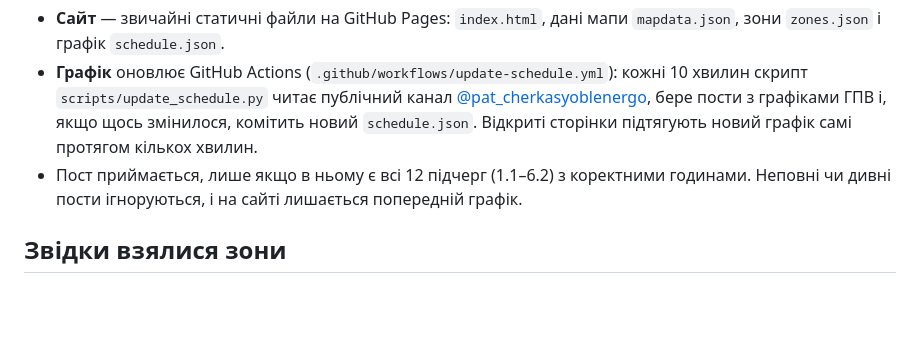
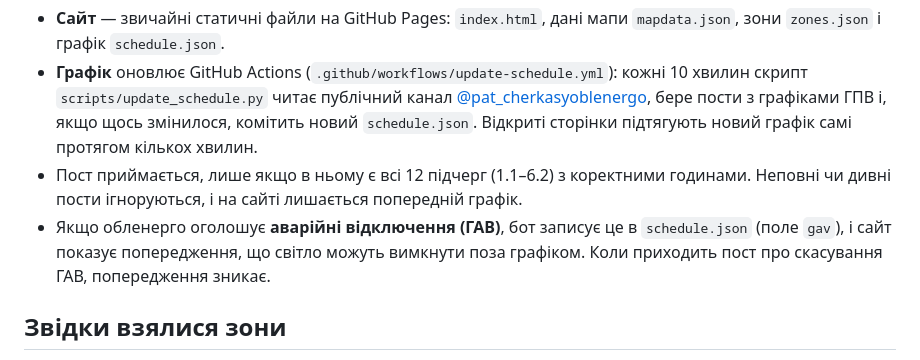
Before and after one commit to eugenethefanciest/svitlo-cherkasy, a Markdown page: README.md, the part around the change. GitHub-like rendering; blank space fills up the shorter version.

Commit message:
README: про ГАВ
Co-Authored-By: Claude Opus 5.5 <noreply@anthropic.com>
Claude-Session: https://claude.ai/code/session_01PeQfk8y3SofjqgBj213RM2

```diff
--- a/README.md
+++ b/README.md
@@ -7,6 +7,7 @@
 - **Сайт** — звичайні статичні файли на GitHub Pages: `index.html`, дані мапи `mapdata.json`, зони `zones.json` і графік `schedule.json`.
 - **Графік** оновлює GitHub Actions (`.github/workflows/update-schedule.yml`): кожні 10 хвилин скрипт `scripts/update_schedule.py` читає публічний канал [@pat_cherkasyoblenergo](https://t.me/s/pat_cherkasyoblenergo), бере пости з графіками ГПВ і, якщо щось змінилося, комітить новий `schedule.json`. Відкриті сторінки підтягують новий графік самі протягом кількох хвилин.
 - Пост приймається, лише якщо в ньому є всі 12 підчерг (1.1–6.2) з коректними годинами. Неповні чи дивні пости ігноруються, і на сайті лишається попередній графік.
+- Якщо обленерго оголошує **аварійні відключення (ГАВ)**, бот записує це в `schedule.json` (поле `gav`), і сайт показує попередження, що світло можуть вимкнути поза графіком. Коли приходить пост про скасування ГАВ, попередження зникає.
 
 ## Звідки взялися зони
 
```
